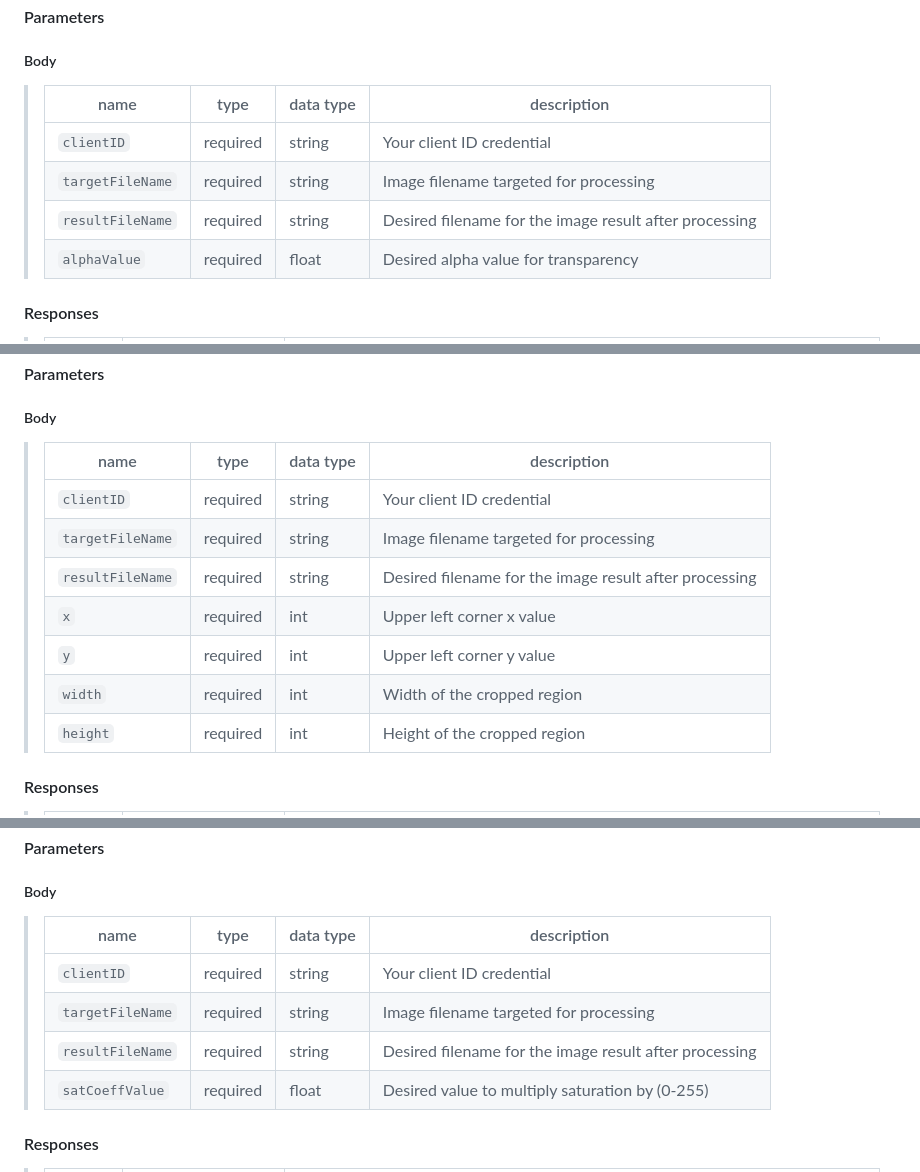
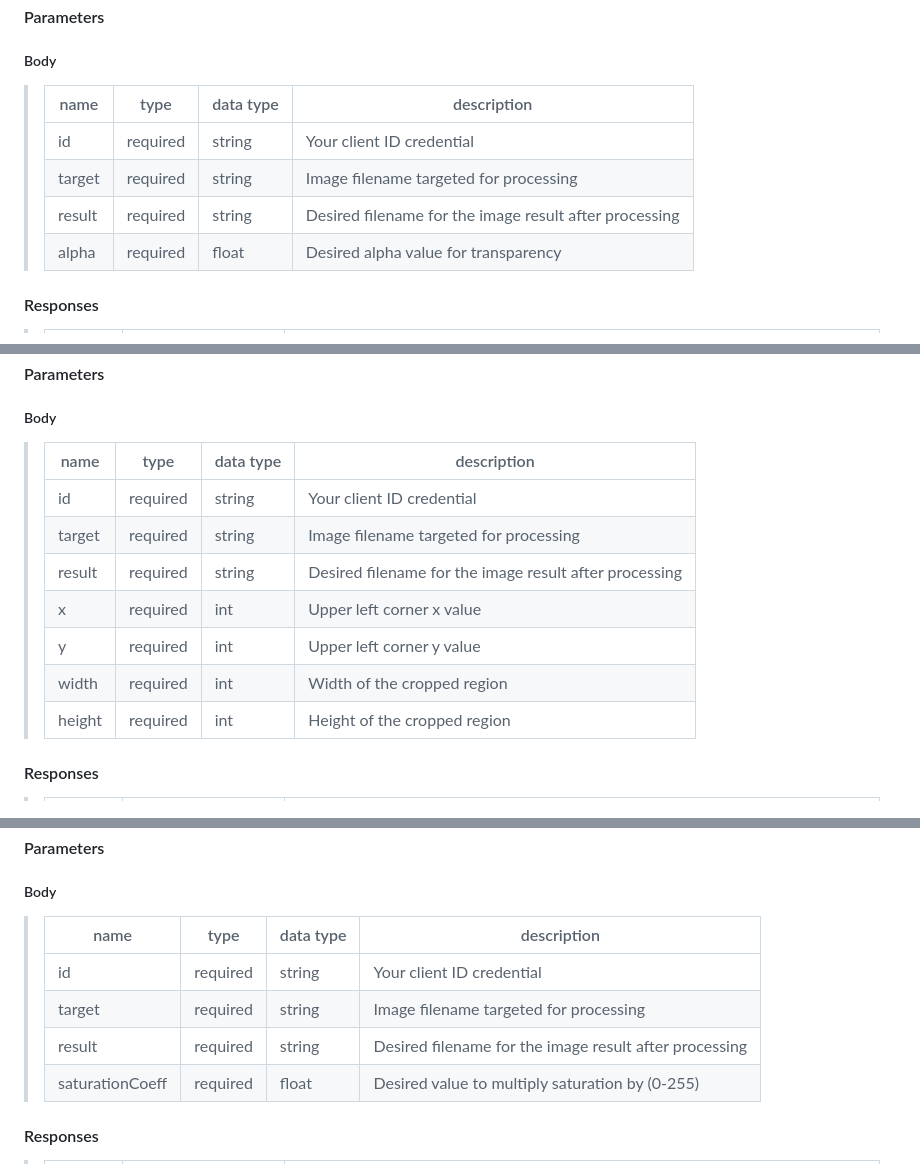
Before and after one commit to lawrencexli/4156_project, a Markdown page: README.md, 3 parts joined by grey strips. GitHub-like rendering; folded sections open.

Commit message:
Use multipart/form-data` for all body arguments instead of query parameters.

```diff
--- a/README.md
+++ b/README.md
@@ -209,12 +209,12 @@ set up. Go to the index page in your browser and check if `Welcome to IPMS!` mes
 #### Parameters
 ##### Body
 
-> | name             | type     | data type | description                                            |
-> |------------------|----------|-----------|--------------------------------------------------------|
-> | `clientID`       | required | string    | Your client ID credential                              |
-> | `targetFileName` | required | string    | Image filename targeted for processing                 |
-> | `resultFileName` | required | string    | Desired filename for the image result after processing |
-> | `alphaValue`     | required | float     | Desired alpha value for transparency                   |
+> | name   | type     | data type | description                                            |
+> |--------|----------|-----------|--------------------------------------------------------|
+> | id     | required | string    | Your client ID credential                              |
+> | target | required | string    | Image filename targeted for processing                 |
+> | result | required | string    | Desired filename for the image result after processing |
+> | alpha  | required | float     | Desired alpha value for transparency                   |
 
 #### Responses
 
@@ -243,15 +243,15 @@ set up. Go to the index page in your browser and check if `Welcome to IPMS!` mes
 #### Parameters
 ##### Body
 
-> | name             | type     | data type | description                                            |
-> |------------------|----------|-----------|--------------------------------------------------------|
-> | `clientID`       | required | string    | Your client ID credential                              |
-> | `targetFileName` | required | string    | Image filename targeted for processing                 |
-> | `resultFileName` | required | string    | Desired filename for the image result after processing |
-> | `x`              | required | int       | Upper left corner x value                              |
-> | `y`              | required | int       | Upper left corner y value                              |
-> | `width`          | required | int       | Width of the cropped region                            |
-> | `height`         | required | int       | Height of the cropped region                           |
+> | name   | type     | data type | description                                            |
+> |--------|----------|-----------|--------------------------------------------------------|
+> | id     | required | string    | Your client ID credential                              |
+> | target | required | string    | Image filename targeted for processing                 |
+> | result | required | string    | Desired filename for the image result after processing |
+> | x      | required | int       | Upper left corner x value                              |
+> | y      | required | int       | Upper left corner y value                              |
+> | width  | required | int       | Width of the cropped region                            |
+> | height | required | int       | Height of the cropped region                           |
 
 #### Responses
 
@@ -283,12 +283,12 @@ set up. Go to the index page in your browser and check if `Welcome to IPMS!` mes
 #### Parameters
 ##### Body
 
-> | name             | type     | data type | description                                            |
-> |------------------|----------|-----------|--------------------------------------------------------|
-> | `clientID`       | required | string    | Your client ID credential                              |
-> | `targetFileName` | required | string    | Image filename targeted for processing                 |
-> | `resultFileName` | required | string    | Desired filename for the image result after processing |
-> | `satCoeffValue`  | required | float     | Desired value to multiply saturation by (0-255)        |
+> | name            | type     | data type | description                                            |
+> |-----------------|----------|-----------|--------------------------------------------------------|
+> | id              | required | string    | Your client ID credential                              |
+> | target          | required | string    | Image filename targeted for processing                 |
+> | result          | required | string    | Desired filename for the image result after processing |
+> | saturationCoeff | required | float     | Desired value to multiply saturation by (0-255)        |
 
 #### Responses
 
```
Also changed, not shown: other parts of README.md (+8 -8 lines).
